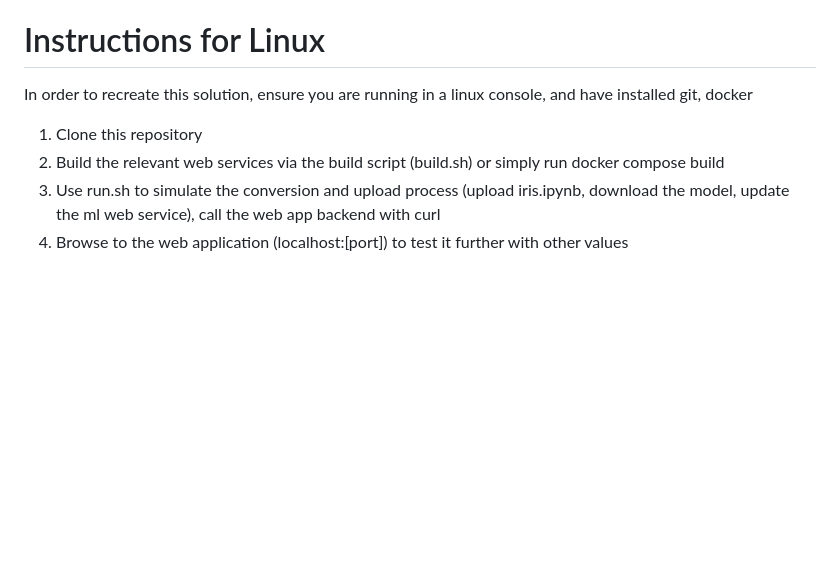
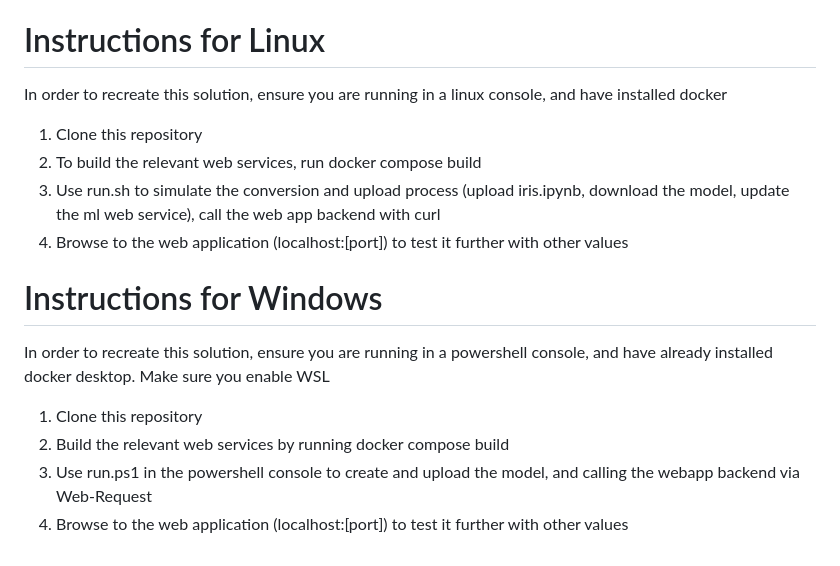
Before and after one commit to nicholas-yjtang/interview, a Markdown page: mlops/README.md, the part around the change. Rendered like a GitHub page; blank space fills up the shorter version.

Commit message:
added windows instructions

```diff
--- a/mlops/README.md
+++ b/mlops/README.md
@@ -45,9 +45,17 @@ The user interacts with the containers in the following manner
 6. The web application will display the result of the predicted cclass and probabilities to the end user
 
 # Instructions for Linux
-In order to recreate this solution, ensure you are running in a linux console, and have installed git, docker
+In order to recreate this solution, ensure you are running in a linux console, and have installed docker
 
 1. Clone this repository
-2. Build the relevant web services via the build script (build.sh) or simply run docker compose build
+2. To build the relevant web services, run docker compose build
 3. Use run.sh to simulate the conversion and upload process (upload iris.ipynb, download the model, update the ml web service), call the web app backend with curl
 4. Browse to the web application (localhost:[port]) to test it further with other values
+
+# Instructions for Windows
+In order to recreate this solution, ensure you are running in a powershell console, and have already installed docker desktop. Make sure you enable WSL
+
+1. Clone this repository
+2. Build the relevant web services by running docker compose build
+3. Use run.ps1 in the powershell console to create and upload the model, and calling the webapp backend via Web-Request
+4. Browse to the web application (localhost:[port]) to test it further with other values
```
